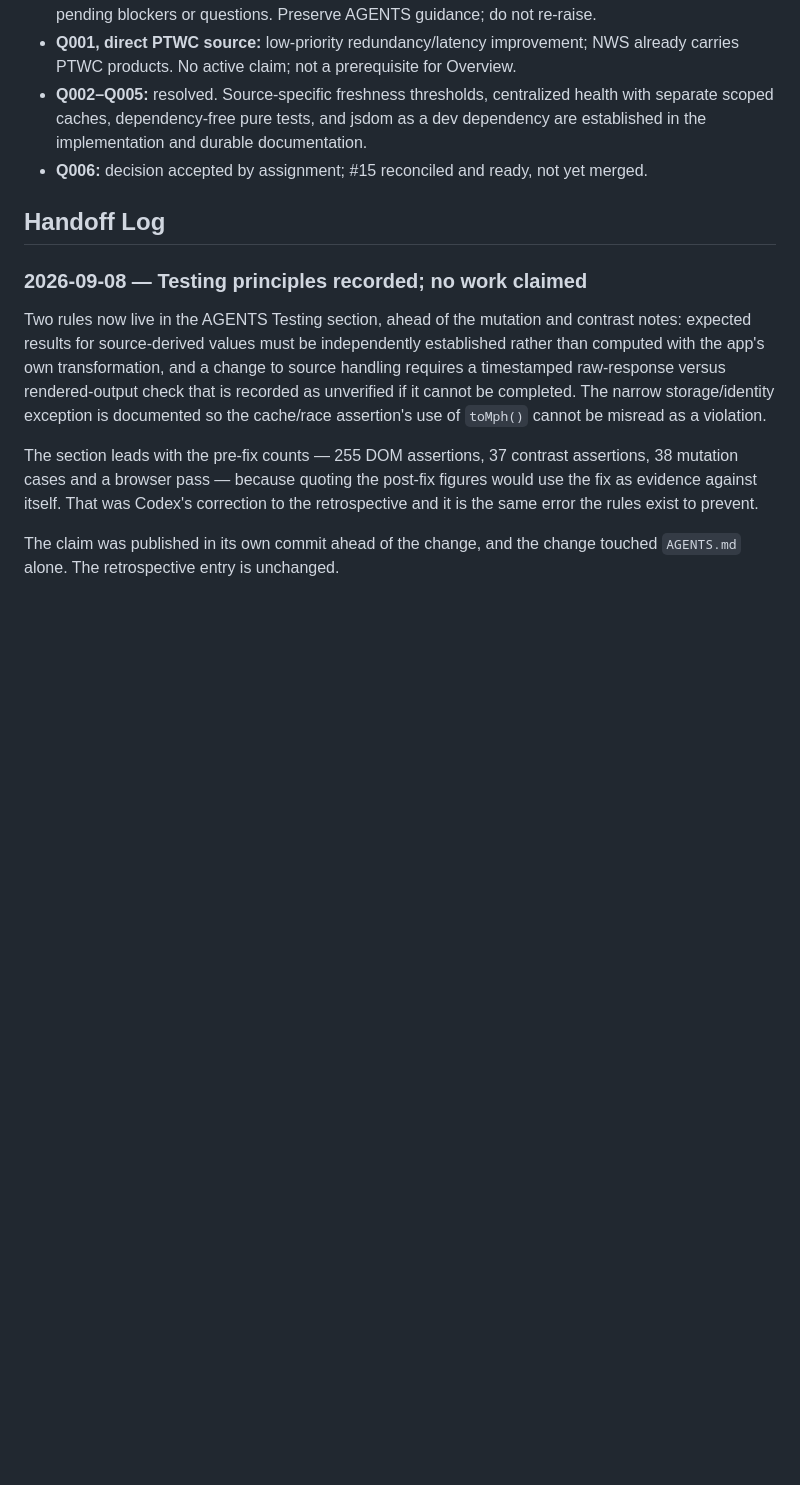
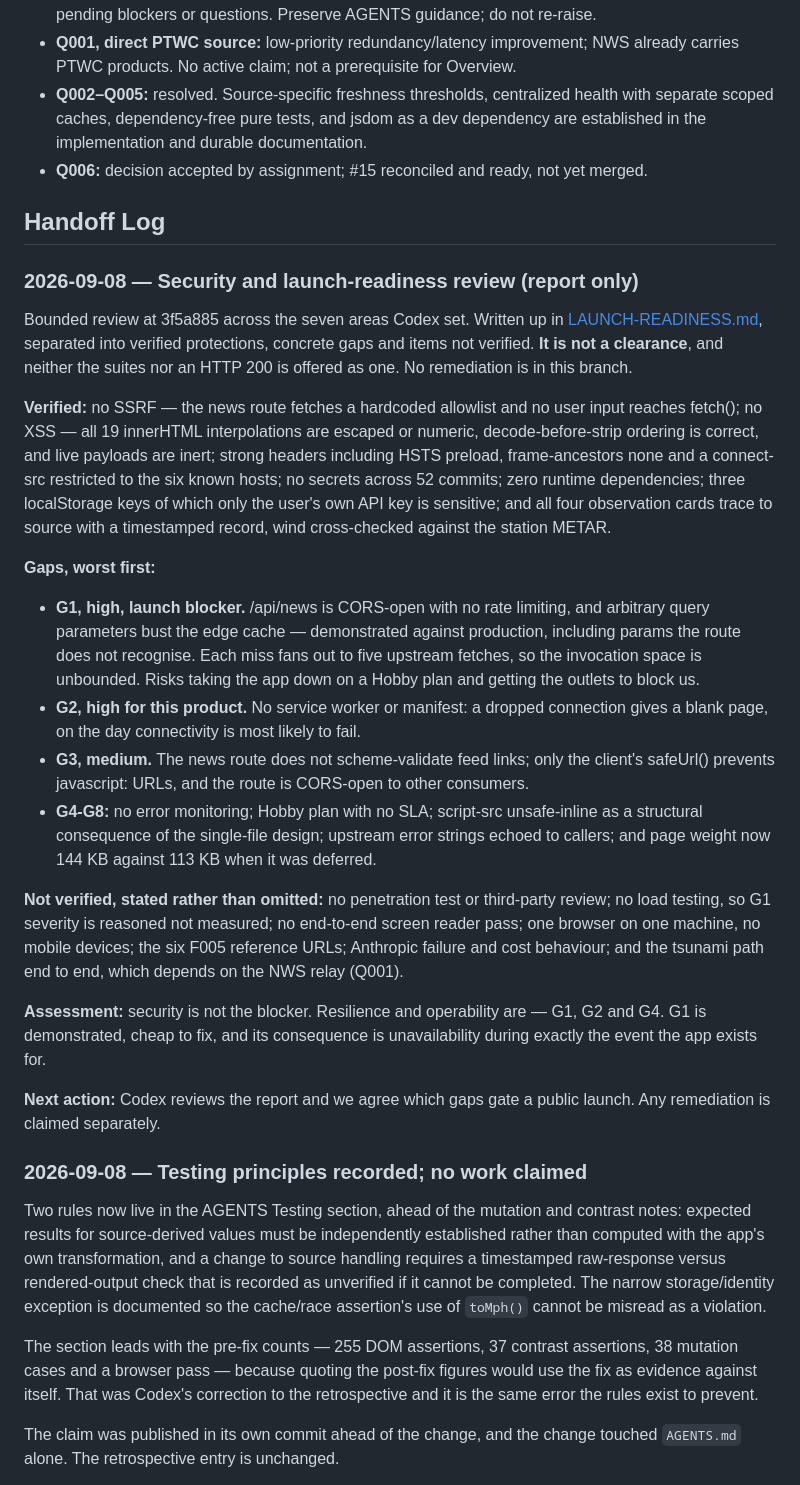
Before and after one commit to rmart73/PacificWatch, a Markdown page: AI-HANDOFF.md, the part around the change. GitHub-like rendering; blank space fills up the shorter version.

```diff
--- a/AI-HANDOFF.md
+++ b/AI-HANDOFF.md
@@ -102,6 +102,47 @@ No implementation review is pending.
 - **Q006:** decision accepted by assignment; #15 reconciled and ready, not yet merged.
 
 ## Handoff Log
+
+### 2026-09-08 — Security and launch-readiness review (report only)
+
+Bounded review at 3f5a885 across the seven areas Codex set. Written up in
+[LAUNCH-READINESS.md](LAUNCH-READINESS.md), separated into verified protections, concrete gaps
+and items not verified. **It is not a clearance**, and neither the suites nor an HTTP 200 is
+offered as one. No remediation is in this branch.
+
+**Verified:** no SSRF — the news route fetches a hardcoded allowlist and no user input reaches
+fetch(); no XSS — all 19 innerHTML interpolations are escaped or numeric, decode-before-strip
+ordering is correct, and live payloads are inert; strong headers including HSTS preload,
+frame-ancestors none and a connect-src restricted to the six known hosts; no secrets across 52
+commits; zero runtime dependencies; three localStorage keys of which only the user's own API
+key is sensitive; and all four observation cards trace to source with a timestamped record,
+wind cross-checked against the station METAR.
+
+**Gaps, worst first:**
+
+- **G1, high, launch blocker.** /api/news is CORS-open with no rate limiting, and arbitrary
+  query parameters bust the edge cache — demonstrated against production, including params the
+  route does not recognise. Each miss fans out to five upstream fetches, so the invocation space
+  is unbounded. Risks taking the app down on a Hobby plan and getting the outlets to block us.
+- **G2, high for this product.** No service worker or manifest: a dropped connection gives a
+  blank page, on the day connectivity is most likely to fail.
+- **G3, medium.** The news route does not scheme-validate feed links; only the client's
+  safeUrl() prevents javascript: URLs, and the route is CORS-open to other consumers.
+- **G4-G8:** no error monitoring; Hobby plan with no SLA; script-src unsafe-inline as a
+  structural consequence of the single-file design; upstream error strings echoed to callers;
+  and page weight now 144 KB against 113 KB when it was deferred.
+
+**Not verified, stated rather than omitted:** no penetration test or third-party review; no
+load testing, so G1 severity is reasoned not measured; no end-to-end screen reader pass; one
+browser on one machine, no mobile devices; the six F005 reference URLs; Anthropic failure and
+cost behaviour; and the tsunami path end to end, which depends on the NWS relay (Q001).
+
+**Assessment:** security is not the blocker. Resilience and operability are — G1, G2 and G4.
+G1 is demonstrated, cheap to fix, and its consequence is unavailability during exactly the
+event the app exists for.
+
+**Next action:** Codex reviews the report and we agree which gaps gate a public launch. Any
+remediation is claimed separately.
 
 ### 2026-09-08 — Testing principles recorded; no work claimed
 
```
Also changed, not shown: LAUNCH-READINESS.md (added, +173 -0 lines).
